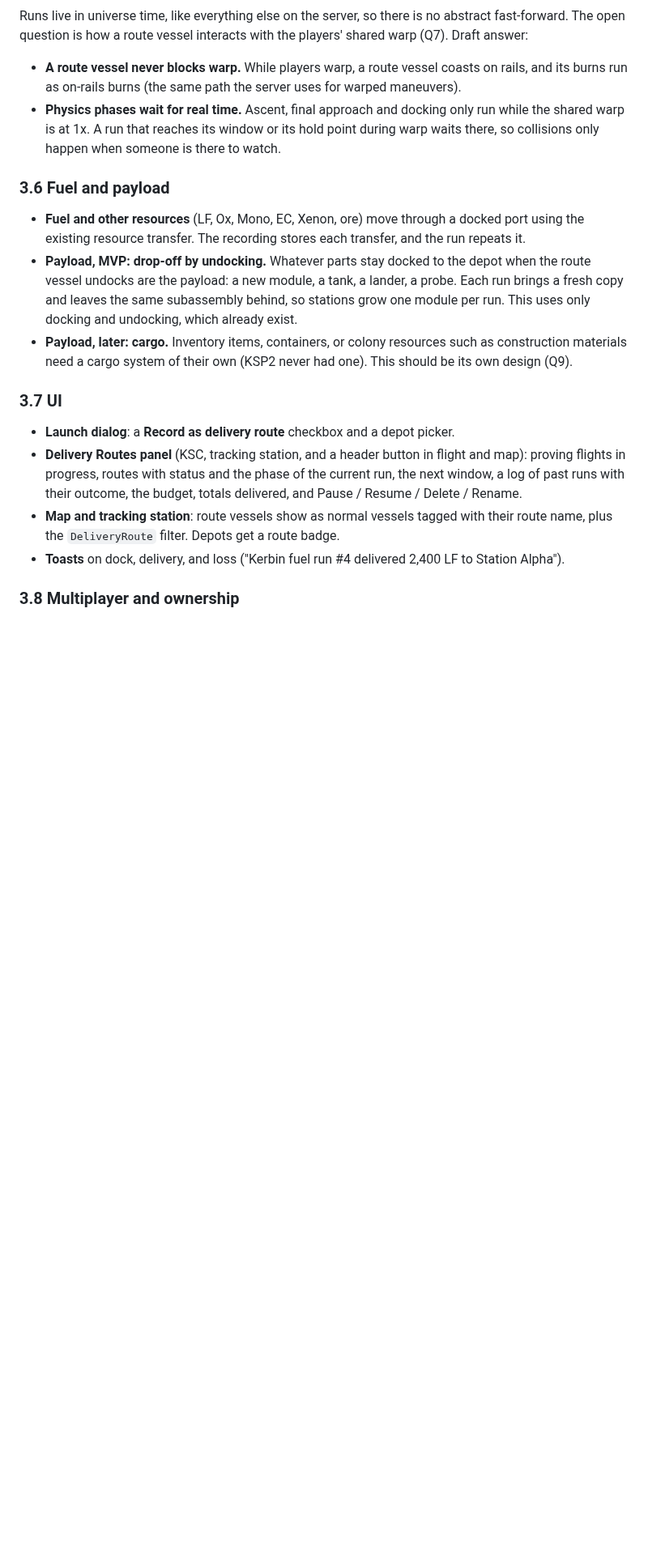
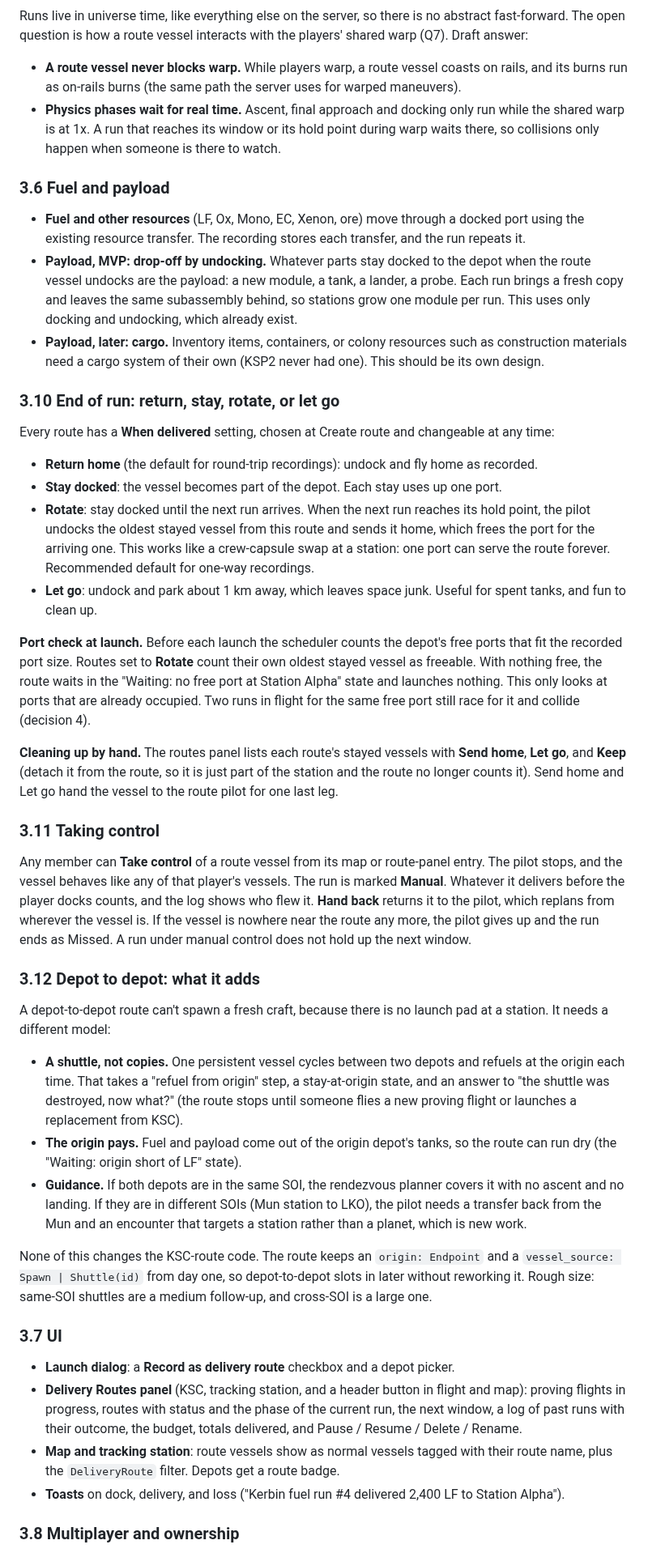
Before and after one commit to unknown201/OpenSpaceExplorer, a Markdown page: docs/delivery-routes-design.md, the part around one of its changes. Shown at 81% size. GitHub-like rendering; blank space fills up the shorter version.

```diff
--- a/docs/delivery-routes-design.md
+++ b/docs/delivery-routes-design.md
@@ -130,7 +138,57 @@ open question is how a route vessel interacts with the players' shared warp (Q7)
   leaves the same subassembly behind, so stations grow one module per run. This uses only docking and
   undocking, which already exist.
 - **Payload, later: cargo.** Inventory items, containers, or colony resources such as construction
-  materials need a cargo system of their own (KSP2 never had one). This should be its own design (Q9).
+  materials need a cargo system of their own (KSP2 never had one). This should be its own design.
+
+### 3.10 End of run: return, stay, rotate, or let go
+
+Every route has a **When delivered** setting, chosen at Create route and changeable at any time:
+
+- **Return home** (the default for round-trip recordings): undock and fly home as recorded.
+- **Stay docked**: the vessel becomes part of the depot. Each stay uses up one port.
+- **Rotate**: stay docked until the next run arrives. When the next run reaches its hold point, the
+  pilot undocks the oldest stayed vessel from this route and sends it home, which frees the port for the
+  arriving one. This works like a crew-capsule swap at a station: one port can serve the route forever.
+  Recommended default for one-way recordings.
+- **Let go**: undock and park about 1 km away, which leaves space junk. Useful for spent tanks, and fun
+  to clean up.
+
+**Port check at launch.** Before each launch the scheduler counts the depot's free ports that fit the
+recorded port size. Routes set to **Rotate** count their own oldest stayed vessel as freeable. With
+nothing free, the route waits in the "Waiting: no free port at Station Alpha" state and launches
+nothing. This only looks at ports that are already occupied. Two runs in flight for the same free port
+still race for it and collide (decision 4).
+
+**Cleaning up by hand.** The routes panel lists each route's stayed vessels with **Send home**,
+**Let go**, and **Keep** (detach it from the route, so it is just part of the station and the route no
+longer counts it). Send home and Let go hand the vessel to the route pilot for one last leg.
+
+### 3.11 Taking control
+
+Any member can **Take control** of a route vessel from its map or route-panel entry. The pilot stops,
+and the vessel behaves like any of that player's vessels. The run is marked **Manual**. Whatever it
+delivers before the player docks counts, and the log shows who flew it. **Hand back** returns it to the
+pilot, which replans from wherever the vessel is. If the vessel is nowhere near the route any more, the
+pilot gives up and the run ends as Missed. A run under manual control does not hold up the next window.
+
+### 3.12 Depot to depot: what it adds
+
+A depot-to-depot route can't spawn a fresh craft, because there is no launch pad at a station.
+It needs a different model:
+
+- **A shuttle, not copies.** One persistent vessel cycles between two depots and refuels at the origin
+  each time. That takes a "refuel from origin" step, a stay-at-origin state, and an answer to "the
+  shuttle was destroyed, now what?" (the route stops until someone flies a new proving flight or
+  launches a replacement from KSC).
+- **The origin pays.** Fuel and payload come out of the origin depot's tanks, so the route can run dry
+  (the "Waiting: origin short of LF" state).
+- **Guidance.** If both depots are in the same SOI, the rendezvous planner covers it with no ascent
+  and no landing. If they are in different SOIs (Mun station to LKO), the pilot needs a transfer back
+  from the Mun and an encounter that targets a station rather than a planet, which is new work.
+
+None of this changes the KSC-route code. The route keeps an `origin: Endpoint` and a
+`vessel_source: Spawn | Shuttle(id)` from day one, so depot-to-depot slots in later without reworking
+it. Rough size: same-SOI shuttles are a medium follow-up, and cross-SOI is a large one.
 
 ### 3.7 UI
 
```
Also changed, not shown: other parts of docs/delivery-routes-design.md (+22 -20 lines).
